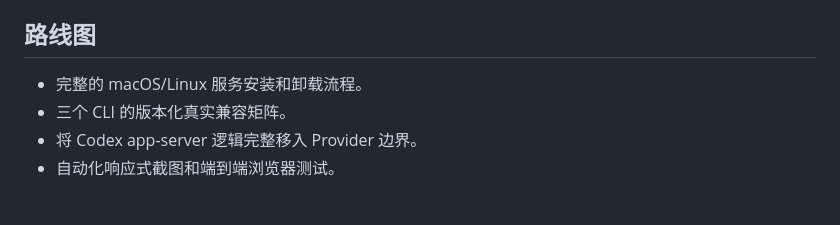
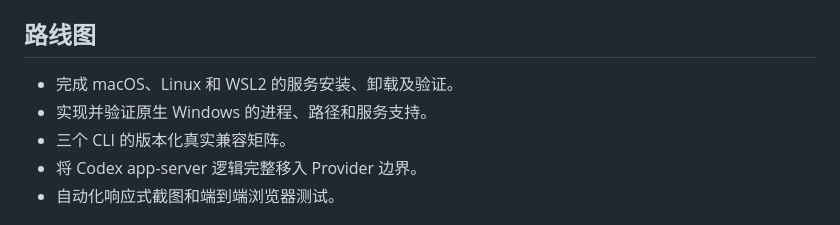
Before and after one commit to fadeoreo/agent-remote-console, a Markdown page: README.zh-CN.md, the part around one of its changes. Drawn GitHub-style.

```diff
--- a/README.zh-CN.md
+++ b/README.zh-CN.md
@@ -222,7 +259,8 @@ pnpm test
 
 ## 路线图
 
-- 完整的 macOS/Linux 服务安装和卸载流程。
+- 完成 macOS、Linux 和 WSL2 的服务安装、卸载及验证。
+- 实现并验证原生 Windows 的进程、路径和服务支持。
 - 三个 CLI 的版本化真实兼容矩阵。
 - 将 Codex app-server 逻辑完整移入 Provider 边界。
 - 自动化响应式截图和端到端浏览器测试。
```
Also changed, not shown: other parts of README.zh-CN.md (+38 -1 lines), README.md (+35 -3 lines).
